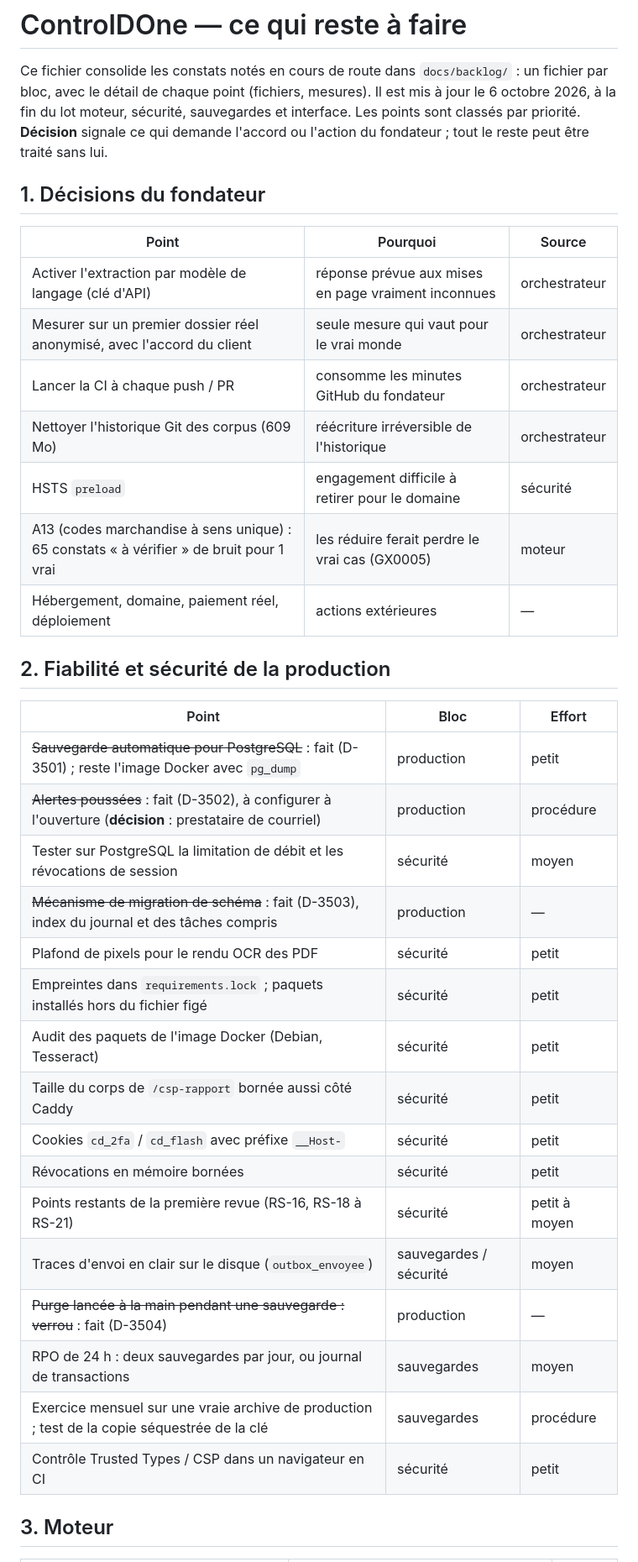
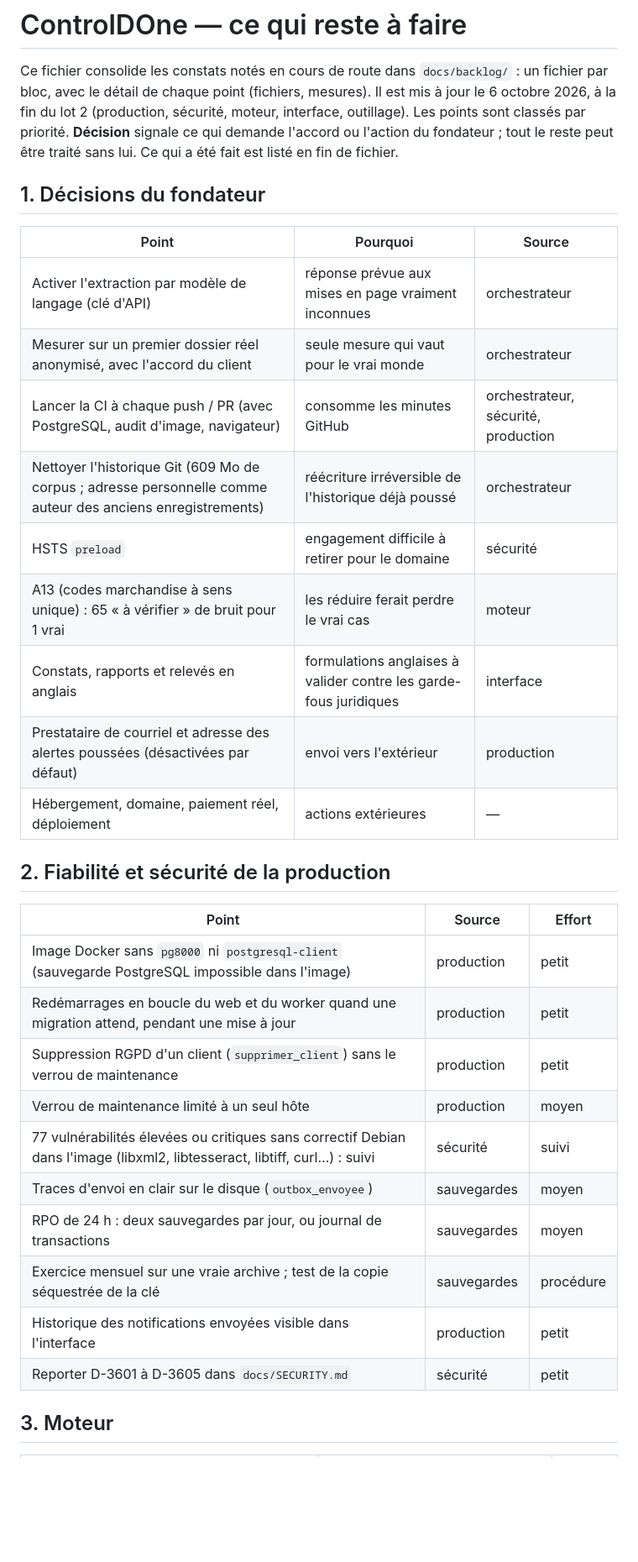
Before and after one commit to Sb2z/controldone, a Markdown page: docs/A_FAIRE.md, the part around one of its changes. Shown at 84% size. GitHub-like rendering; blank space fills up the shorter version.

```diff
--- a/docs/A_FAIRE.md
+++ b/docs/A_FAIRE.md
@@ -1,9 +1,9 @@
 # ControlDOne — ce qui reste à faire
 
 Ce fichier consolide les constats notés en cours de route dans `docs/backlog/` : un fichier par bloc, avec le détail
-de chaque point (fichiers, mesures). Il est mis à jour le 6 octobre 2026, à la fin du lot moteur, sécurité,
-sauvegardes et interface. Les points sont classés par priorité. **Décision** signale ce qui demande l'accord ou
-l'action du fondateur ; tout le reste peut être traité sans lui.
+de chaque point (fichiers, mesures). Il est mis à jour le 6 octobre 2026, à la fin du lot 2 (production, sécurité,
+moteur, interface, outillage). Les points sont classés par priorité. **Décision** signale ce qui demande l'accord ou
+l'action du fondateur ; tout le reste peut être traité sans lui. Ce qui a été fait est listé en fin de fichier.
 
 ## 1. Décisions du fondateur
 
@@ -11,32 +11,28 @@ l'action du fondateur ; tout le reste peut être traité sans lui.
 |---|---|---|
 | Activer l'extraction par modèle de langage (clé d'API) | réponse prévue aux mises en page vraiment inconnues | orchestrateur |
 | Mesurer sur un premier dossier réel anonymisé, avec l'accord du client | seule mesure qui vaut pour le vrai monde | orchestrateur |
-| Lancer la CI à chaque push / PR | consomme les minutes GitHub du fondateur | orchestrateur |
-| Nettoyer l'historique Git des corpus (609 Mo) | réécriture irréversible de l'historique | orchestrateur |
+| Lancer la CI à chaque push / PR (avec PostgreSQL, audit d'image, navigateur) | consomme les minutes GitHub | orchestrateur, sécurité, production |
+| Nettoyer l'historique Git (609 Mo de corpus ; adresse personnelle comme auteur des anciens enregistrements) | réécriture irréversible de l'historique déjà poussé | orchestrateur |
 | HSTS `preload` | engagement difficile à retirer pour le domaine | sécurité |
-| A13 (codes marchandise à sens unique) : 65 constats « à vérifier » de bruit pour 1 vrai | les réduire ferait perdre le vrai cas (GX0005) | moteur |
+| A13 (codes marchandise à sens unique) : 65 « à vérifier » de bruit pour 1 vrai | les réduire ferait perdre le vrai cas | moteur |
+| Constats, rapports et relevés en anglais | formulations anglaises à valider contre les garde-fous juridiques | interface |
+| Prestataire de courriel et adresse des alertes poussées (désactivées par défaut) | envoi vers l'extérieur | production |
 | Hébergement, domaine, paiement réel, déploiement | actions extérieures | — |
 
 ## 2. Fiabilité et sécurité de la production
 
-| Point | Bloc | Effort |
+| Point | Source | Effort |
 |---|---|---|
-| ~~Sauvegarde automatique pour PostgreSQL~~ : fait (D-3501) ; reste l'image Docker avec `pg_dump` | production | petit |
-| ~~Alertes poussées~~ : fait (D-3502), à configurer à l'ouverture (**décision** : prestataire de courriel) | production | procédure |
-| Tester sur PostgreSQL la limitation de débit et les révocations de session | sécurité | moyen |
-| ~~Mécanisme de migration de schéma~~ : fait (D-3503), index du journal et des tâches compris | production | — |
-| Plafond de pixels pour le rendu OCR des PDF | sécurité | petit |
-| Empreintes dans `requirements.lock` ; paquets installés hors du fichier figé | sécurité | petit |
-| Audit des paquets de l'image Docker (Debian, Tesseract) | sécurité | petit |
-| Taille du corps de `/csp-rapport` bornée aussi côté Caddy | sécurité | petit |
-| Cookies `cd_2fa` / `cd_flash` avec préfixe `__Host-` | sécurité | petit |
-| Révocations en mémoire bornées | sécurité | petit |
-| Points restants de la première revue (RS-16, RS-18 à RS-21) | sécurité | petit à moyen |
-| Traces d'envoi en clair sur le disque (`outbox_envoyee`) | sauvegardes / sécurité | moyen |
-| ~~Purge lancée à la main pendant une sauvegarde : verrou~~ : fait (D-3504) | production | — |
+| Image Docker sans `pg8000` ni `postgresql-client` (sauvegarde PostgreSQL impossible dans l'image) | production | petit |
+| Redémarrages en boucle du web et du worker quand une migration attend, pendant une mise à jour | production | petit |
+| Suppression RGPD d'un client (`supprimer_client`) sans le verrou de maintenance | production | petit |
+| Verrou de maintenance limité à un seul hôte | production | moyen |
+| 77 vulnérabilités élevées ou critiques sans correctif Debian dans l'image (libxml2, libtesseract, libtiff, curl…) : suivi | sécurité | suivi |
+| Traces d'envoi en clair sur le disque (`outbox_envoyee`) | sauvegardes | moyen |
 | RPO de 24 h : deux sauvegardes par jour, ou journal de transactions | sauvegardes | moyen |
-| Exercice mensuel sur une vraie archive de production ; test de la copie séquestrée de la clé | sauvegardes | procédure |
-| Contrôle Trusted Types / CSP dans un navigateur en CI | sécurité | petit |
+| Exercice mensuel sur une vraie archive ; test de la copie séquestrée de la clé | sauvegardes | procédure |
+| Historique des notifications envoyées visible dans l'interface | production | petit |
+| Reporter D-3601 à D-3605 dans `docs/SECURITY.md` | sécurité | petit |
 
 ## 3. Moteur
 
```
Also changed, not shown: other parts of docs/A_FAIRE.md (+25 -16 lines), docs/TESTS_INTENSIFS.md (+37 -1 lines).
